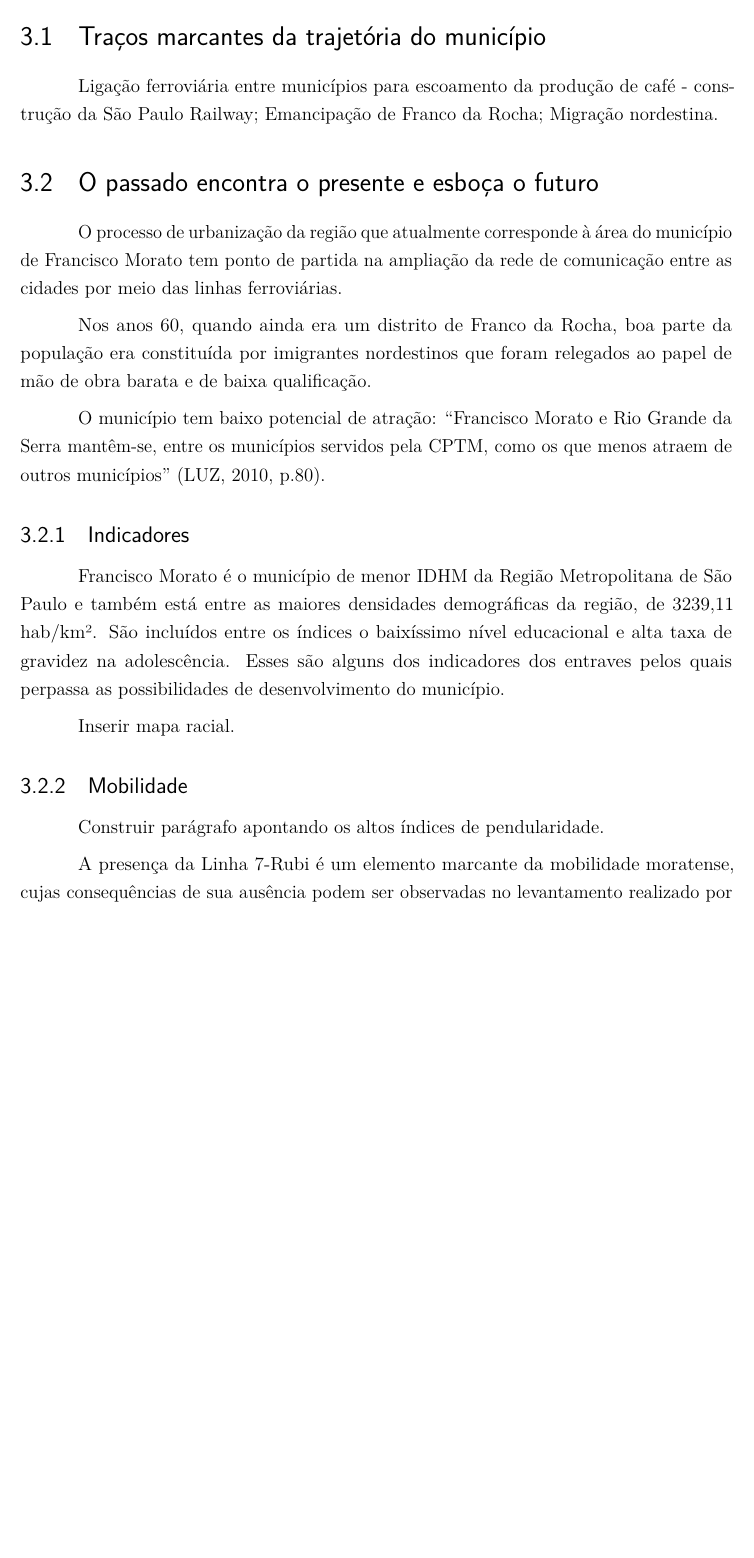
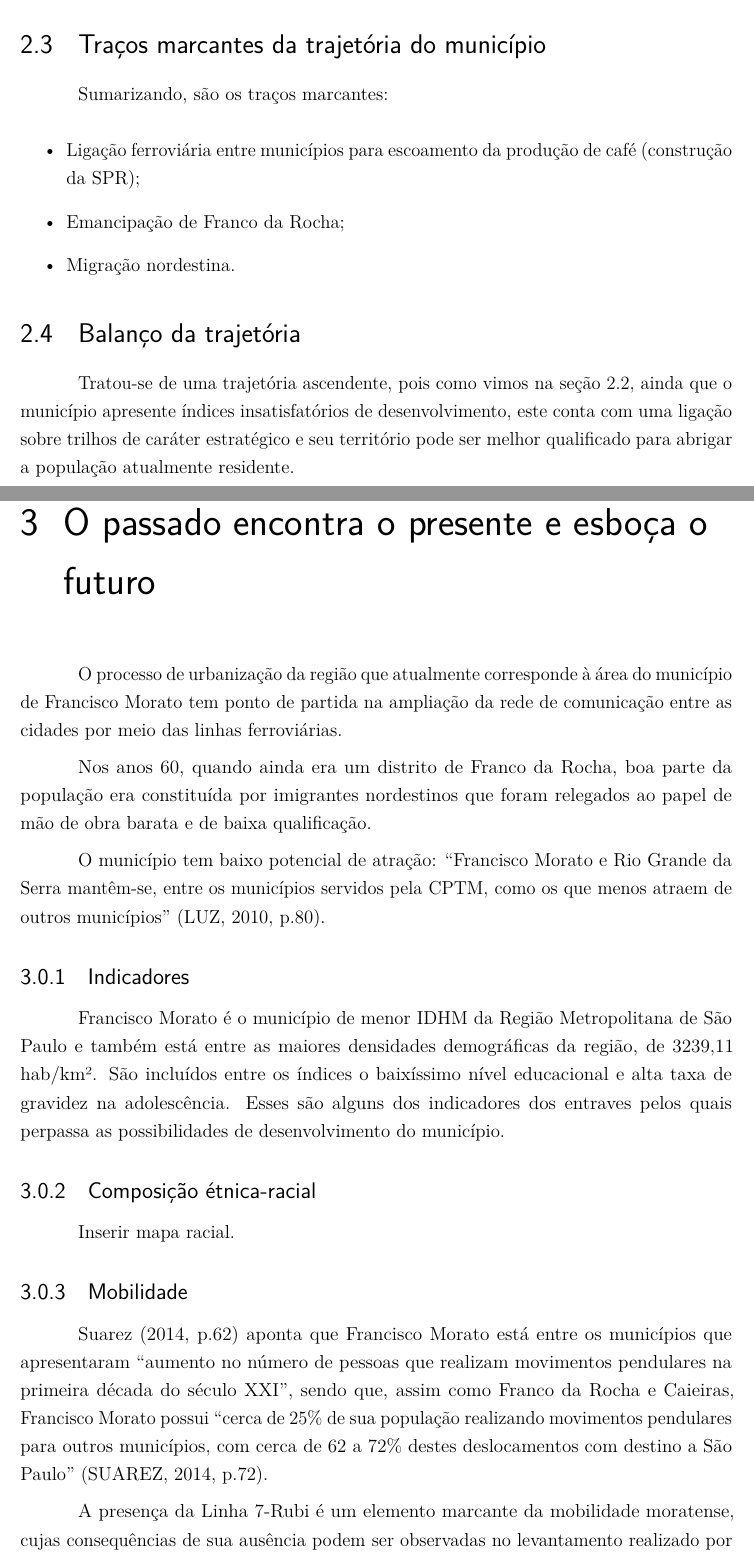
Before and after one commit to caiocco/ufabc-ESHT015, a LaTeX thesis (corpo.tex): part of page 9 of 13 before the commit and two parts of pages 9 and 10 of 15 after it, the two joined at a grey line, cut so that both start at the same text, the shorter picture padded with empty space. Compiled offline with pdfLaTeX.

Commit message:
Reorganizei o conteúdo e agora a ordem parece fazer mais sentido com o que temos

```diff
--- a/corpo.tex
+++ b/corpo.tex
@@ -154,7 +154,7 @@ oldfontcommands,
 \hypersetup{
 	%pagebackref=true,
 	pdftitle={Relatório/Diagnóstico de Política Urbana},
-	pdfauthor={Anderson, Caio, Jade, Henrique, Noele},
+	pdfauthor={Vários},
 	pdfsubject={Política Urbana},
 	colorlinks=false,      		% false: boxed links; true: colored links
 	linkcolor=blue,          	% color of internal links
@@ -1015,14 +1020,27 @@ oldfontcommands,
 
 	A questão habitacional também esbarra em outro aspecto do capitalismo: a construção da acessibilidade, a noção de ``perto'', ``longe'' e ``fora de mão'' para (des)qualificar determinadas localidades. \citeonline[p.38]{villaca1986a} salienta que ``a casa tende cada vez mais e para crescentes parcelas da população, a se reduzir a local de repouso'', pois a cidade se torna o local de viver, já que também é o local de reprodução da força de trabalho. As relações pré-capitalistas, quando a casa abrigava diferentes utilizações e sociabilidades, são desfeitas, externadas para a cidade. Existe, portanto, uma disputa entre classes sociais quanto à produção do espaço urbano, já que o tempo não pode ser controlado diretamente e é refém dos deslocamentos intraurbanos. Tal fenômeno, como discorre \citeonline[p.42]{villaca1986a}, vai resultar na produção de novos centros e na rejeição dos centros ocupados pelas classes populares, o que se dá, por exemplo, com a fuga de famílias e empreendimentos das classes médias e altas para se encaixarem nos novos centros produzidos, empobrecendo o comércio e população dos bairros afetados.
 
-	\section{Traços marcantes da trajetória do município}
+	\section{Traços marcantes da trajetória do município} \label{sec:tracos-sumario}
 	% Item 4 da metodologia adotada:
 	% Quais são os traços marcantes (causas) que respondem por esta trajetória do território?
 	%
 
-	Ligação ferroviária entre municípios para escoamento da produção de café - construção da São Paulo Railway; Emancipação de Franco da Rocha; Migração nordestina.
+	Sumarizando, são os traços marcantes:
 
-	\section{O passado encontra o presente e esboça o futuro}
+	\begin{itemize}
+		\item Ligação ferroviária entre municípios para escoamento da produção de café (construção da \gls{spr});
+		\item Emancipação de Franco da Rocha;
+		\item Migração nordestina.
+	\end{itemize}
+
+	\section{Balanço da trajetória}
+	% Item 2 da metodologia adotada:
+	% Esta trajetória é ascendente ou descendente?
+	%
+
+	Tratou-se de uma trajetória ascendente, pois como vimos na seção \ref{sec:balanco}, ainda que o município apresente índices insatisfatórios de desenvolvimento, este conta com uma ligação sobre trilhos de caráter estratégico e seu território pode ser melhor qualificado para abrigar a população atualmente residente.
+
+	\chapter{O passado encontra o presente e esboça o futuro}
 	% Item 5 da metodologia adotada:
 	% Em  que  a  etapa  atual  desta  história  difere  da  anterior  e  que  desafios  ela  traz  para  se pensar o futuro do território?
 	%
@@ -1038,13 +1056,16 @@ oldfontcommands,
 
 	Francisco Morato é o município de menor \gls{idhm} da Região Metropolitana de São Paulo e também está entre as maiores densidades demográficas da região, de 3239,11 hab/km². São incluídos entre os índices o baixíssimo nível educacional e alta taxa de gravidez na adolescência. Esses são alguns dos indicadores dos entraves pelos quais perpassa as possibilidades de desenvolvimento do município.
 
+	\subsection{Composição étnica-racial}
+
 	%TODO
 	Inserir mapa racial.
 
 	\subsection{Mobilidade} \label{Mobilidade}
 
-	%TODO
-	Construir parágrafo apontando os altos índices de pendularidade.
+	%TODO Ainda faltam mais coisas para construir um bom parágrafo sobre pendularidade
+	\citeonline[p.62]{suarez2014a} aponta que Francisco Morato está entre os municípios que apresentaram ``aumento no número de
+	pessoas que realizam movimentos pendulares na primeira década do século XXI'', sendo que, assim como Franco da Rocha e Caieiras, Francisco Morato possui ``cerca de 25\% de sua população realizando movimentos pendulares para outros municípios, com cerca de 62 a 72\% destes deslocamentos com destino a São Paulo'' \cite[p.72]{suarez2014a}.
 
 	\begin{figure}[!htb]
 		\centering
```
Also changed, not shown: corpo.bbl, corpo.pdf, corpo.tex (35 more changed lines), 8 other files.
